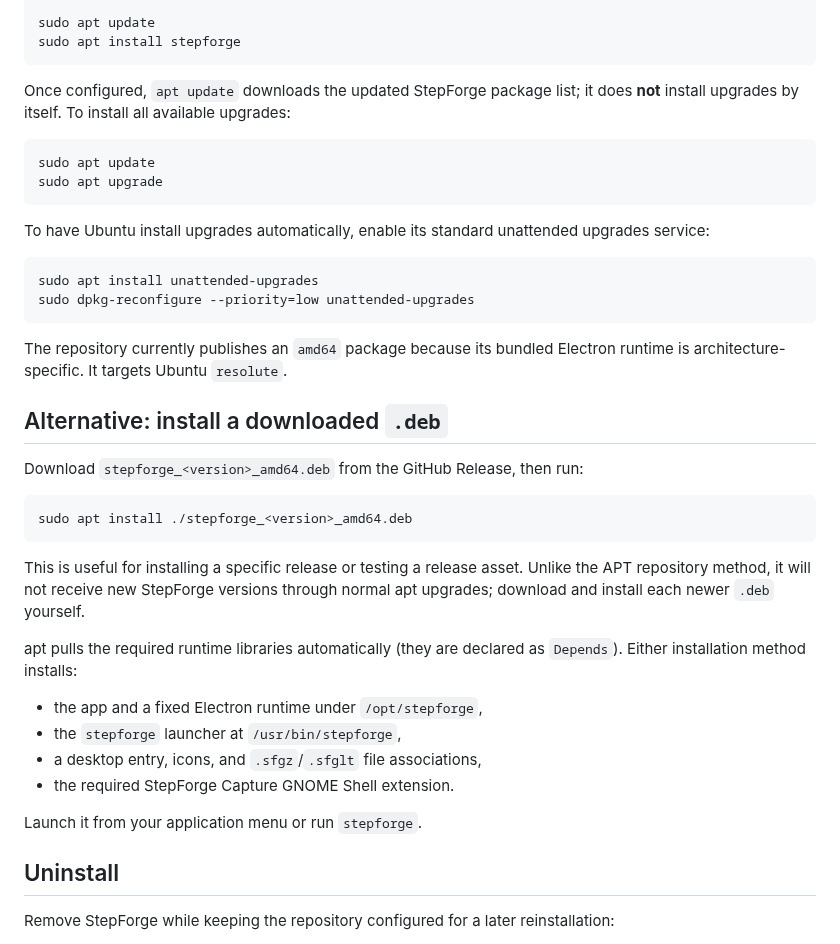
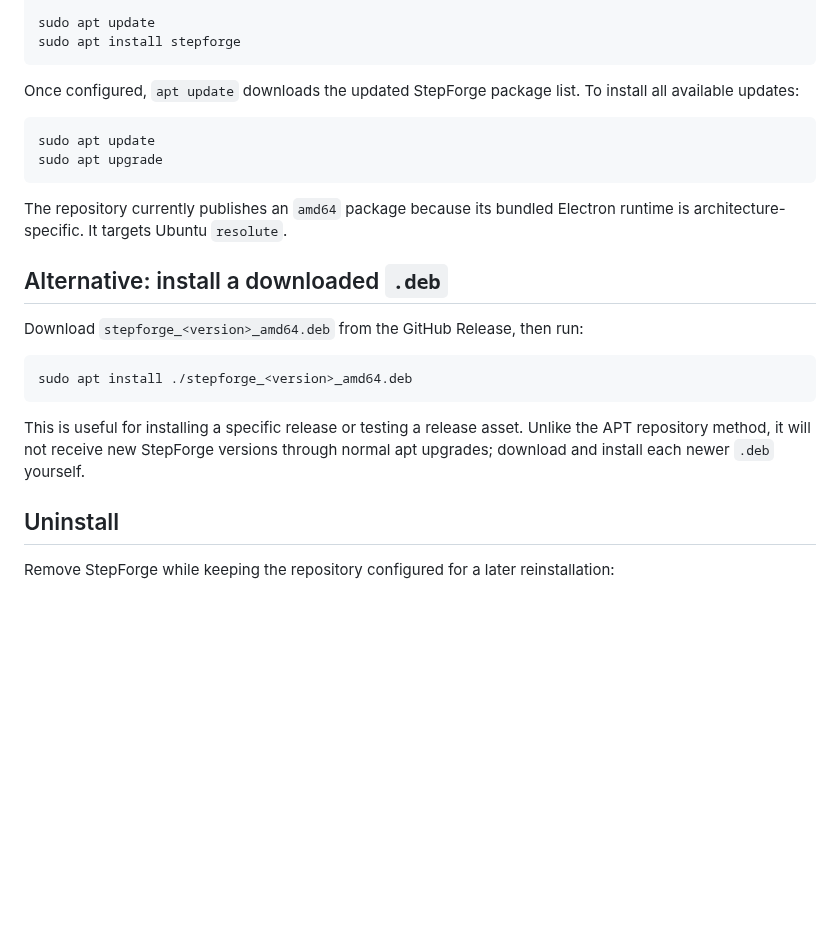
Before and after one commit to Twest2/StepForge, a Markdown page: docs/linux/apt.md, the part around the change. Drawn GitHub-style; blank space fills up the shorter version.

Commit message:
Revise apt installation instructions for StepForge
Updated instructions for using apt, removed unattended upgrades section, and clarified update and upgrade commands.

````diff
--- a/docs/linux/apt.md
+++ b/docs/linux/apt.md
@@ -24,20 +24,11 @@ sudo apt update
 sudo apt install stepforge
 ```
 
-Once configured, `apt update` downloads the updated StepForge package list; it
-does **not** install upgrades by itself. To install all available upgrades:
+Once configured, `apt update` downloads the updated StepForge package list. To install all available updates:
 
 ```bash
 sudo apt update
 sudo apt upgrade
-```
-
-To have Ubuntu install upgrades automatically, enable its standard unattended
-upgrades service:
-
-```bash
-sudo apt install unattended-upgrades
-sudo dpkg-reconfigure --priority=low unattended-upgrades
 ```
 
 The repository currently publishes an `amd64` package because its bundled
@@ -54,16 +45,6 @@ sudo apt install ./stepforge_<version>_amd64.deb
 This is useful for installing a specific release or testing a release asset.
 Unlike the APT repository method, it will not receive new StepForge versions through
 normal apt upgrades; download and install each newer `.deb` yourself.
-
-apt pulls the required runtime libraries automatically (they are declared as
-`Depends`). Either installation method installs:
-
-- the app and a fixed Electron runtime under `/opt/stepforge`,
-- the `stepforge` launcher at `/usr/bin/stepforge`,
-- a desktop entry, icons, and `.sfgz`/`.sfglt` file associations,
-- the required StepForge Capture GNOME Shell extension.
-
-Launch it from your application menu or run `stepforge`.
 
 ## Uninstall
 
````
